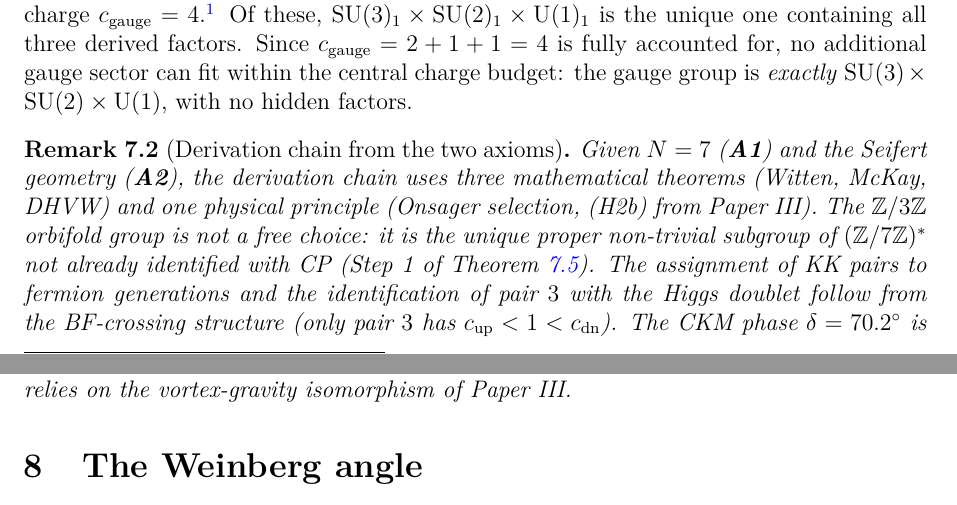
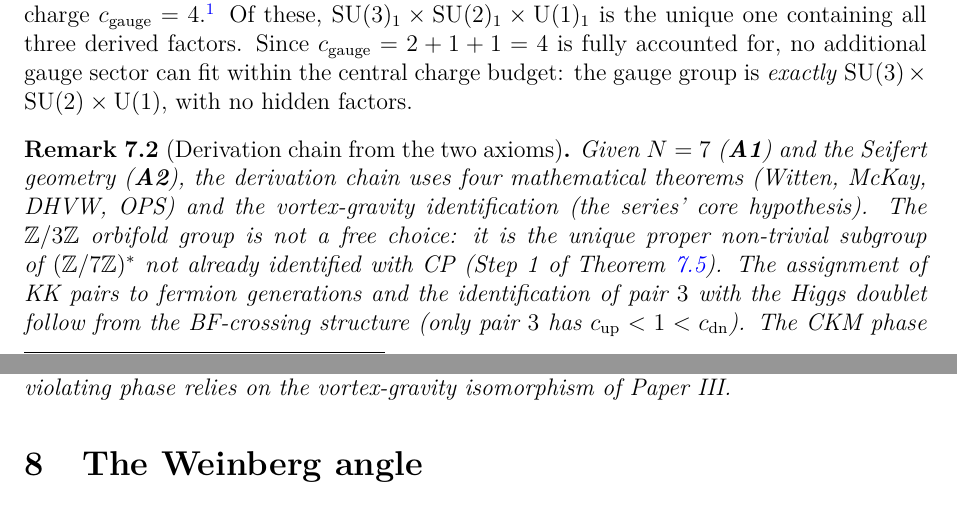
Before and after one commit to speagleg/polar-planetary-polygons, a LaTeX paper (latex/paper-4-field-theory/main.tex): two parts of pages 16 and 17 of 37, joined at a grey line, cut so that both start at the same text. Compiled offline with pdfLaTeX.

Commit message:
fix: final H2b references in Paper IV — Onsager→OPS, hypothesis→theorem
Last two references to "Onsager principle (H2b)" in active papers:
- Confinement proposition: "Onsager principle (H2b)" → "OPS entropy maximum"
- Derivation chain remark: "one physical principle (Onsager)" →
  "four mathematical theorems (Witten, McKay, DHVW, OPS)"

No active paper now references H2b as a hypothesis.

Co-Authored-By: Claude Opus 4.6 (1M context) <noreply@anthropic.com>

```diff
--- a/latex/paper-4-field-theory/main.tex
+++ b/latex/paper-4-field-theory/main.tex
@@ -1555,9 +1555,9 @@ with no hidden factors.
 \begin{remark}[Derivation chain from the two axioms]
 \label{rmk:honest-inputs}
 Given $N = 7$ (\textbf{A1}) and the Seifert geometry
-(\textbf{A2}), the derivation chain uses three mathematical
-theorems (Witten, McKay, DHVW) and one physical principle
-(Onsager selection, (H2b) from Paper~III).
+(\textbf{A2}), the derivation chain uses four mathematical
+theorems (Witten, McKay, DHVW, OPS) and the vortex-gravity
+identification (the series' core hypothesis).
 The $\mathbb{Z}/3\mathbb{Z}$ orbifold group is not a free choice:
 it is the unique proper non-trivial subgroup of
 $(\mathbb{Z}/7\mathbb{Z})^*$ not already identified with CP
```
Also changed, not shown: latex/paper-4-field-theory/main.tex (4 more changed lines).
